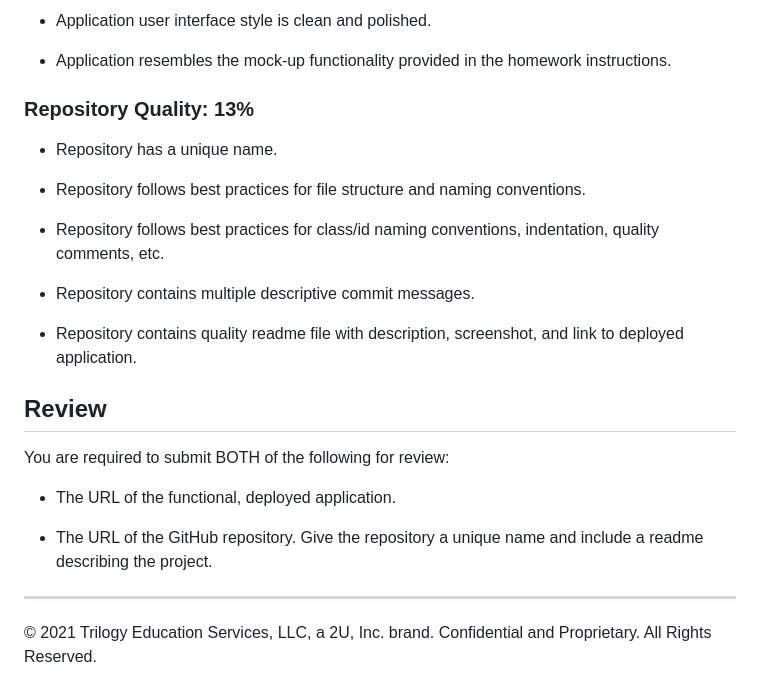
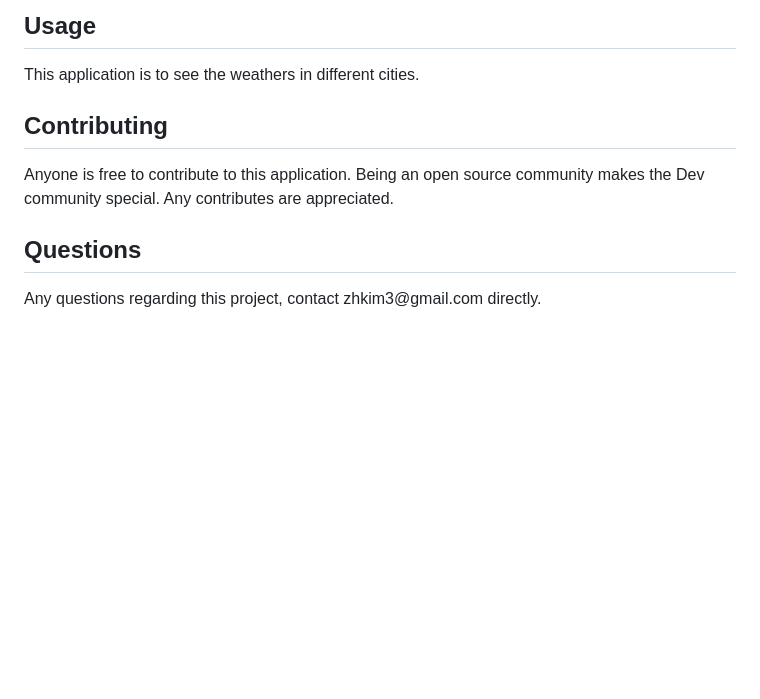
Before and after one commit to zhkim3/Weather-DashBoard, a Markdown page: README.md, the part around the change printed below. Rendered like a GitHub page; blank space fills up the shorter version.

```diff
--- a/README.md
+++ b/README.md
@@ -65,26 +29,8 @@ This homework is graded based on the following criteria:
-* Application user interface style is clean and polished.
-
-* Application resembles the mock-up functionality provided in the homework instructions.
-
-### Repository Quality: 13%
-
-* Repository has a unique name.
-
-* Repository follows best practices for file structure and naming conventions.
-
-* Repository follows best practices for class/id naming conventions, indentation, quality comments, etc.
-
-* Repository contains multiple descriptive commit messages.
-
-* Repository contains quality readme file with description, screenshot, and link to deployed application.
-
-## Review
-
-You are required to submit BOTH of the following for review:
-
-* The URL of the functional, deployed application.
-
-* The URL of the GitHub repository. Give the repository a unique name and include a readme describing the project.
-
-- - -
-© 2021 Trilogy Education Services, LLC, a 2U, Inc. brand. Confidential and Proprietary. All Rights Reserved.
+</code></pre></li>
+</ol>
+  <h2 id="Usage">Usage</h2>
+  <p>This application is to see the weathers in different cities.
+  <h2 id="Contributing">Contributing</h2>
+  <p>Anyone is free to contribute to this application. Being an open source community makes the Dev community special. Any contributes are appreciated. </p>
+  <h2 id="Questions">Questions</h2>
+  <p style="strong">Any questions regarding this project, contact zhkim3@gmail.com directly.</p>
```
Also changed, not shown: other parts of README.md (+19 -55 lines), gif/ezgif.com-gif-maker.gif (added), 3 other files.
